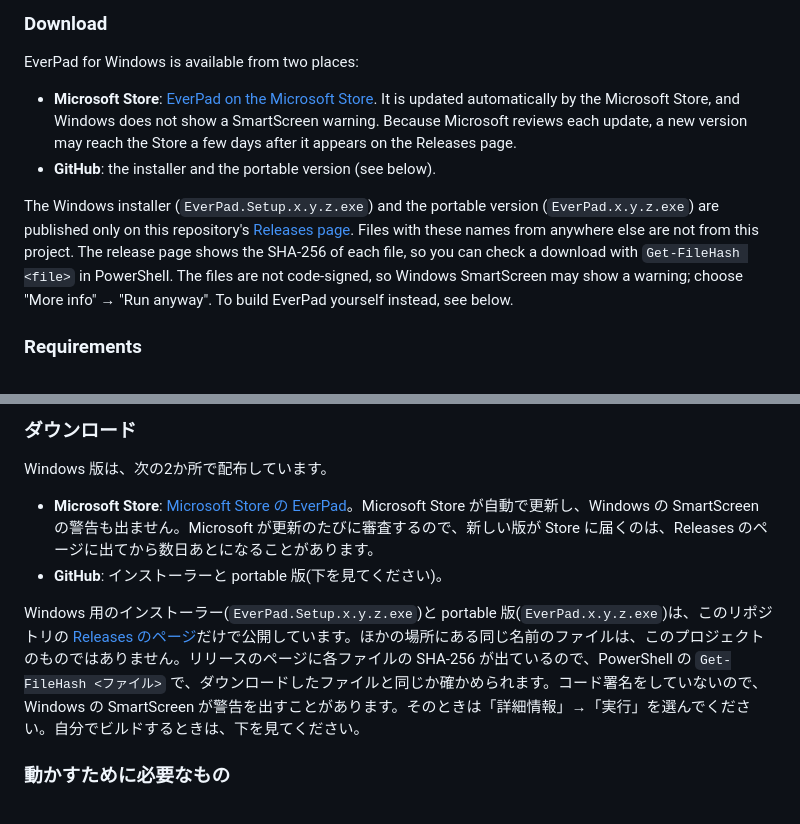
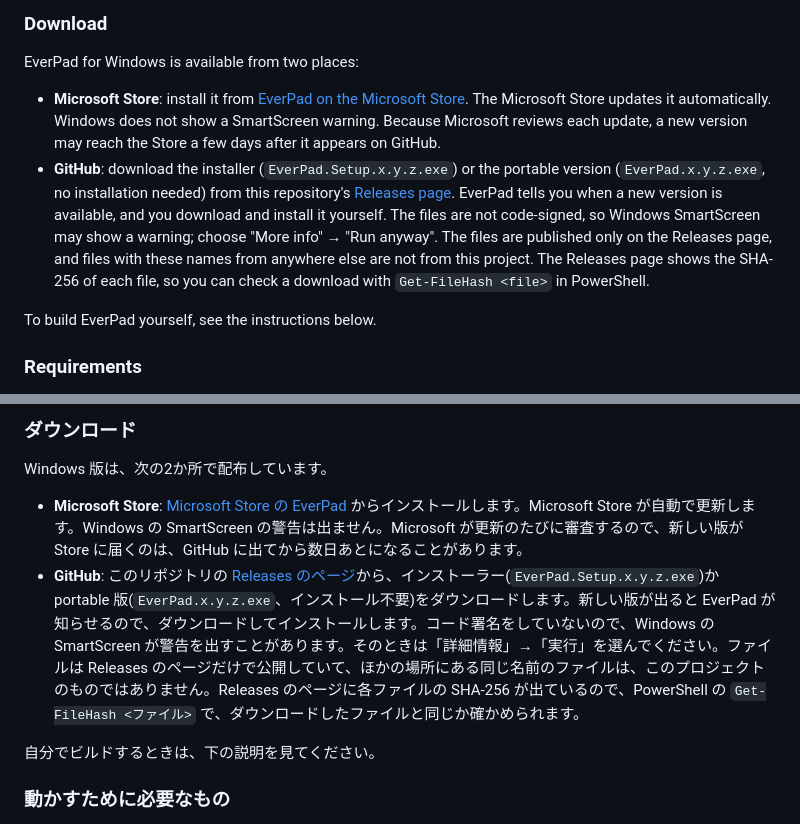
Before and after one commit to nihongi/everpad, a Markdown page: README.md, 2 parts joined by grey strips. Drawn GitHub-style.

Commit message:
README のダウンロードの説明で、Microsoft Store と GitHub の書き方を揃えた
- 2つの項目を、入手先・更新・警告・注意の同じ順で書いた。GitHub の項目に、更新は EverPad が知らせることを足し、Releases のページの注意をこの項目に入れた
- 「自分でビルドするときは、下を見てください」を「下の説明を見てください」にした(英語は "see the instructions below")

Co-Authored-By: Claude Opus 5.5 <noreply@anthropic.com>

```diff
--- a/README.md
+++ b/README.md
@@ -28,10 +28,10 @@ This program was created with the help of Claude Code.
 
 EverPad for Windows is available from two places:
 
-- **Microsoft Store**: [EverPad on the Microsoft Store](https://apps.microsoft.com/detail/9mw2hbgkgxh3). It is updated automatically by the Microsoft Store, and Windows does not show a SmartScreen warning. Because Microsoft reviews each update, a new version may reach the Store a few days after it appears on the Releases page.
-- **GitHub**: the installer and the portable version (see below).
+- **Microsoft Store**: install it from [EverPad on the Microsoft Store](https://apps.microsoft.com/detail/9mw2hbgkgxh3). The Microsoft Store updates it automatically. Windows does not show a SmartScreen warning. Because Microsoft reviews each update, a new version may reach the Store a few days after it appears on GitHub.
+- **GitHub**: download the installer (`EverPad.Setup.x.y.z.exe`) or the portable version (`EverPad.x.y.z.exe`, no installation needed) from this repository's [Releases page](https://github.com/nihongi/everpad/releases). EverPad tells you when a new version is available, and you download and install it yourself. The files are not code-signed, so Windows SmartScreen may show a warning; choose "More info" → "Run anyway". The files are published only on the Releases page, and files with these names from anywhere else are not from this project. The Releases page shows the SHA-256 of each file, so you can check a download with `Get-FileHash <file>` in PowerShell.
 
-The Windows installer (`EverPad.Setup.x.y.z.exe`) and the portable version (`EverPad.x.y.z.exe`) are published only on this repository's [Releases page](https://github.com/nihongi/everpad/releases). Files with these names from anywhere else are not from this project. The release page shows the SHA-256 of each file, so you can check a download with `Get-FileHash <file>` in PowerShell. The files are not code-signed, so Windows SmartScreen may show a warning; choose "More info" → "Run anyway". To build EverPad yourself instead, see below.
+To build EverPad yourself, see the instructions below.
 
 ### Requirements
 
@@ -409,10 +409,10 @@ EverPad は Windows 用のメモ帳です。テキストまたは Markdown(表
 
 Windows 版は、次の2か所で配布しています。
 
-- **Microsoft Store**: [Microsoft Store の EverPad](https://apps.microsoft.com/detail/9mw2hbgkgxh3)。Microsoft Store が自動で更新し、Windows の SmartScreen の警告も出ません。Microsoft が更新のたびに審査するので、新しい版が Store に届くのは、Releases のページに出てから数日あとになることがあります。
-- **GitHub**: インストーラーと portable 版(下を見てください)。
+- **Microsoft Store**: [Microsoft Store の EverPad](https://apps.microsoft.com/detail/9mw2hbgkgxh3) からインストールします。Microsoft Store が自動で更新します。Windows の SmartScreen の警告は出ません。Microsoft が更新のたびに審査するので、新しい版が Store に届くのは、GitHub に出てから数日あとになることがあります。
+- **GitHub**: このリポジトリの [Releases のページ](https://github.com/nihongi/everpad/releases)から、インストーラー(`EverPad.Setup.x.y.z.exe`)か portable 版(`EverPad.x.y.z.exe`、インストール不要)をダウンロードします。新しい版が出ると EverPad が知らせるので、ダウンロードしてインストールします。コード署名をしていないので、Windows の SmartScreen が警告を出すことがあります。そのときは「詳細情報」→「実行」を選んでください。ファイルは Releases のページだけで公開していて、ほかの場所にある同じ名前のファイルは、このプロジェクトのものではありません。Releases のページに各ファイルの SHA-256 が出ているので、PowerShell の `Get-FileHash <ファイル>` で、ダウンロードしたファイルと同じか確かめられます。
 
-Windows 用のインストーラー(`EverPad.Setup.x.y.z.exe`)と portable 版(`EverPad.x.y.z.exe`)は、このリポジトリの [Releases のページ](https://github.com/nihongi/everpad/releases)だけで公開しています。ほかの場所にある同じ名前のファイルは、このプロジェクトのものではありません。リリースのページに各ファイルの SHA-256 が出ているので、PowerShell の `Get-FileHash <ファイル>` で、ダウンロードしたファイルと同じか確かめられます。コード署名をしていないので、Windows の SmartScreen が警告を出すことがあります。そのときは「詳細情報」→「実行」を選んでください。自分でビルドするときは、下を見てください。
+自分でビルドするときは、下の説明を見てください。
 
 ### 動かすために必要なもの
 
```
